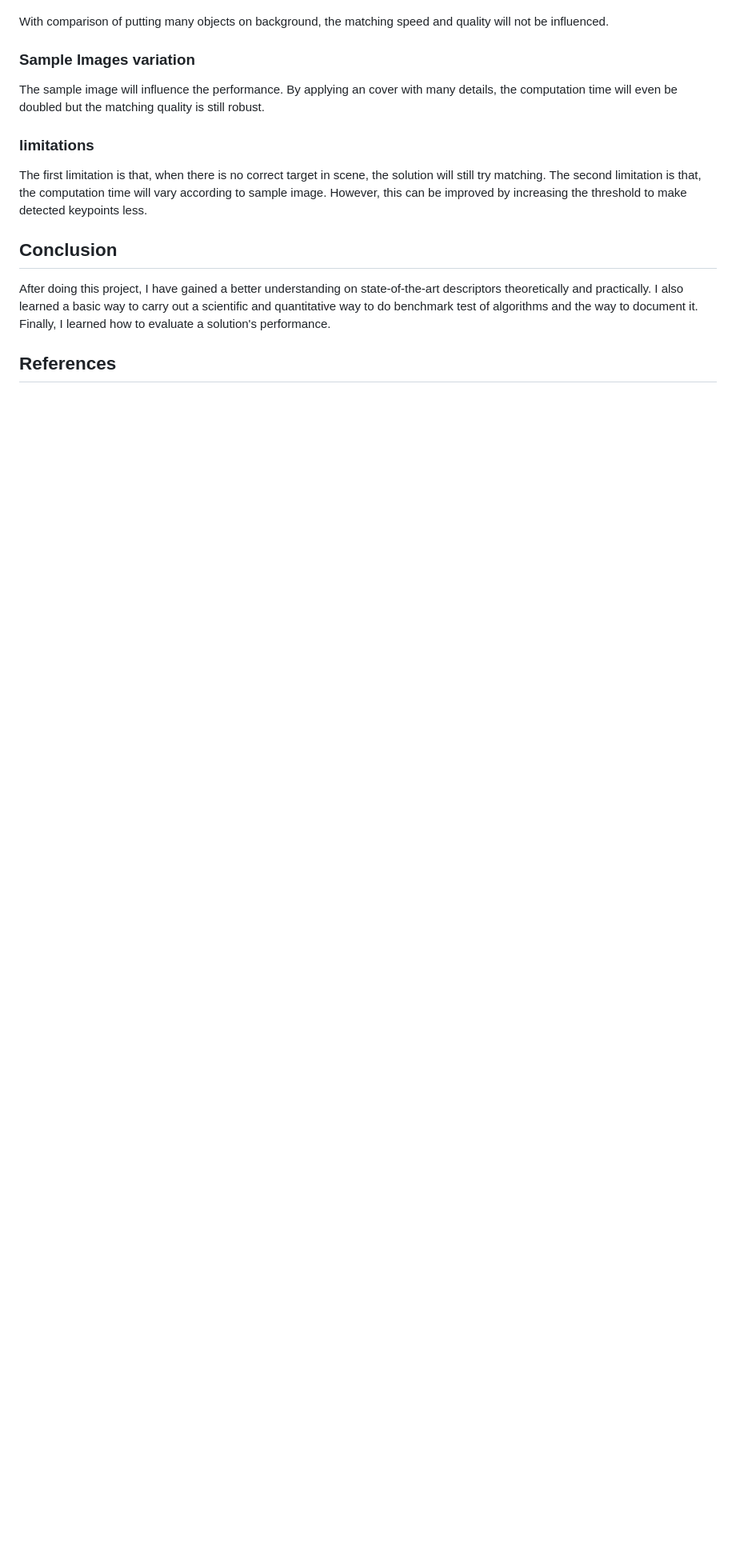
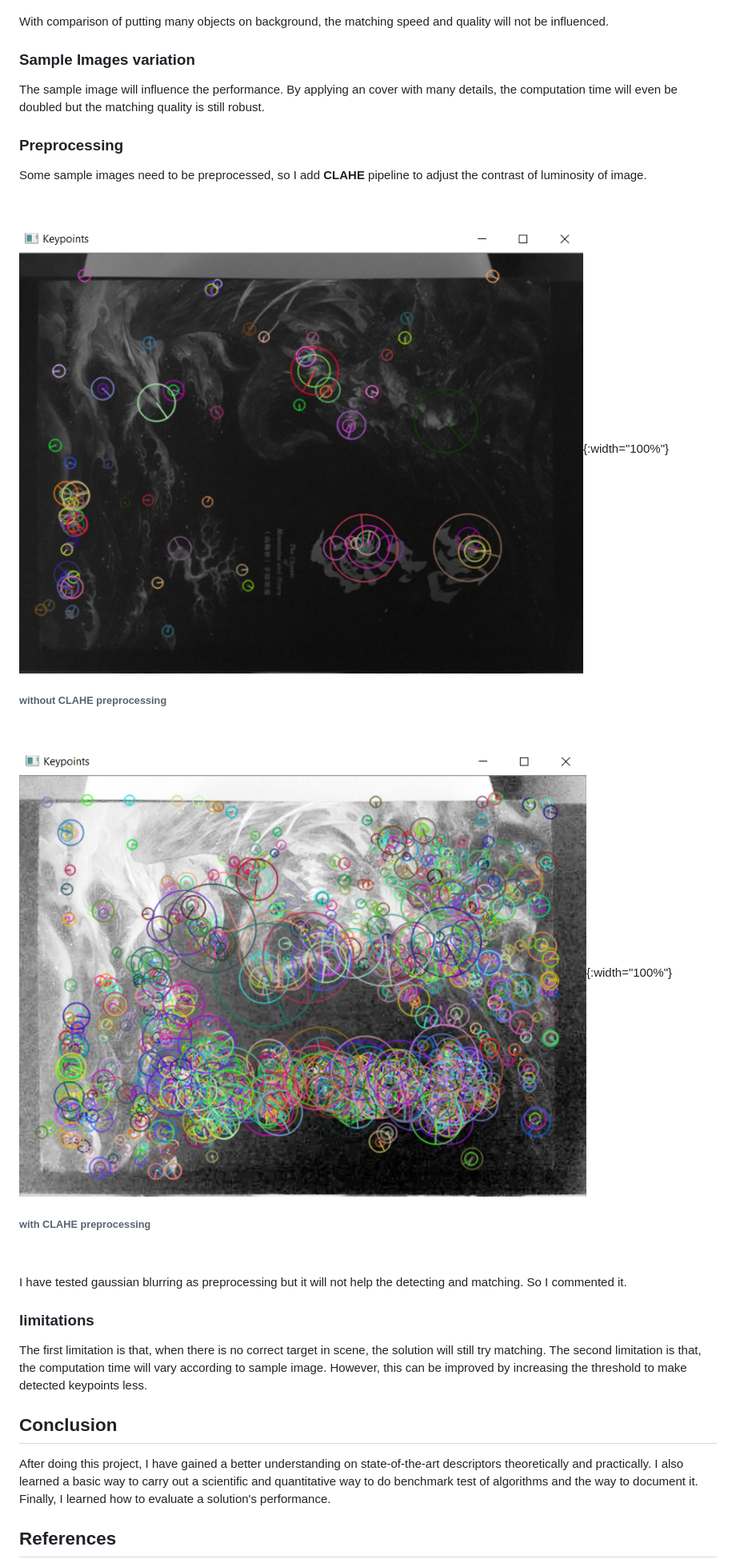
Before and after one commit to zemin-xu/zemin-xu.github.io, a Markdown page: _posts/2020-11-08-marker-based-augmented-reality.md, the part around the change. Shown: that part at 80% size. Drawn GitHub-style; pictures changed too: assets/images/mbar/with_prep.png (added), assets/images/mbar/without_prep.png (added); blank space fills up the shorter version.

Commit message:
ud cv

```diff
--- a/_posts/2020-11-08-marker-based-augmented-reality.md
+++ b/_posts/2020-11-08-marker-based-augmented-reality.md
@@ -409,6 +409,24 @@ With comparison of putting many objects on background, the matching speed and qu
 
 The sample image will influence the performance. By applying an cover with many details, the computation time will even be doubled but the matching quality is still robust.
 
+### Preprocessing
+
+Some sample images need to be preprocessed, so I add **CLAHE** pipeline to adjust the contrast of luminosity of image.
+
+&nbsp;
+
+![Alt text](https://raw.githubusercontent.com/zemin-xu/zemin-xu.github.io/master/assets/images/mbar/without_prep.png " "){:width="100%"}
+###### without CLAHE preprocessing
+
+&nbsp;
+
+![Alt text](https://raw.githubusercontent.com/zemin-xu/zemin-xu.github.io/master/assets/images/mbar/with_prep.png " "){:width="100%"}
+###### with CLAHE preprocessing
+
+&nbsp;
+
+I have tested gaussian blurring as preprocessing but it will not help the detecting and matching. So I commented it.
+
 ### limitations
 
 The first limitation is that, when there is no correct target in scene, the solution will still try matching.
```
Also changed, not shown: 1 other file.
